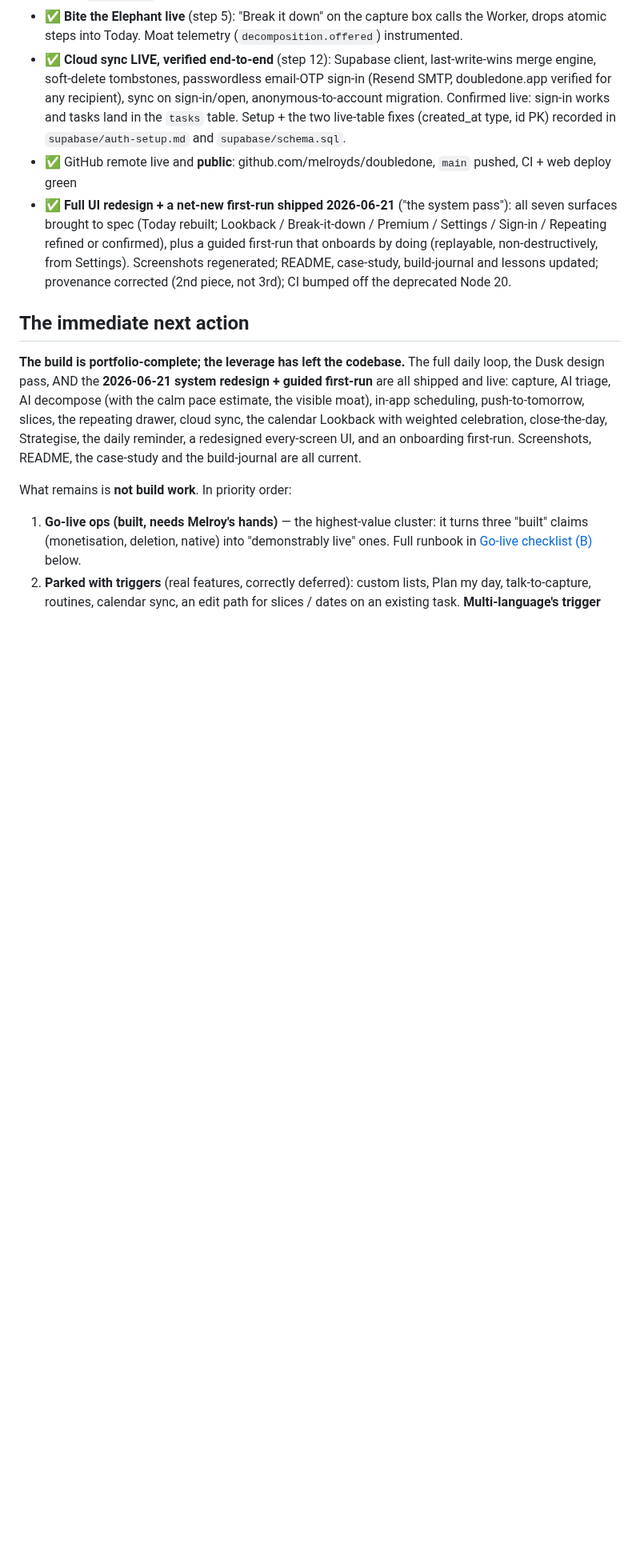
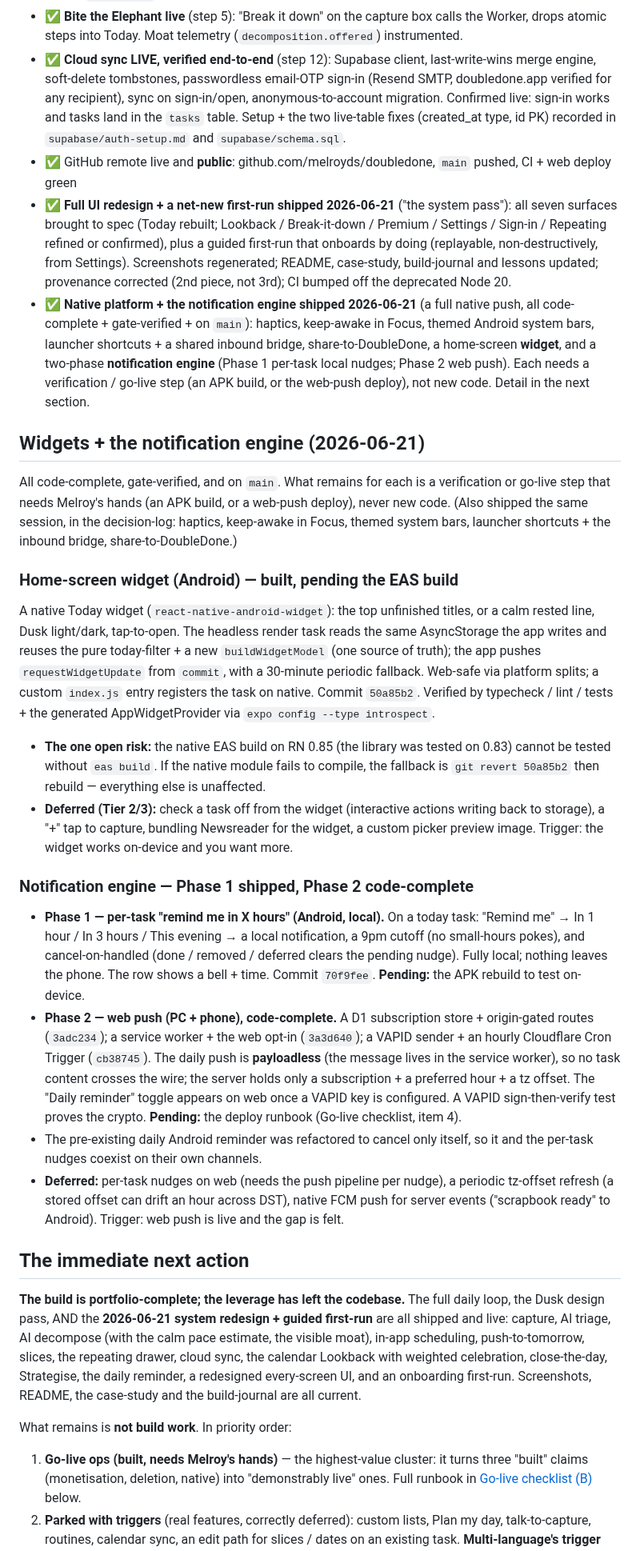
Before and after one commit to melroyds/doubledone, a Markdown page: BUILD-PLAN.md, the part around one of its changes. Shown at 80% size. Rendered like a GitHub page; blank space fills up the shorter version.

Commit message:
docs(build-plan): record widgets + the notification engine
BUILD-PLAN predated the 2026-06-21 native session. Add a 'Widgets + the notification engine' section (the widget, Phase 1 nudges, Phase 2 web push: state, commits, open risks, deferred items) and a web-push deploy runbook as Go-live checklist item 4; extend the on-device checks to cover the whole native batch.

```diff
--- a/BUILD-PLAN.md
+++ b/BUILD-PLAN.md
@@ -23,6 +23,24 @@ Full core loop working: capture, AI decomposition (Bite the Elephant), in-app sc
 - ✅ **Cloud sync LIVE, verified end-to-end** (step 12): Supabase client, last-write-wins merge engine, soft-delete tombstones, passwordless email-OTP sign-in (Resend SMTP, doubledone.app verified for any recipient), sync on sign-in/open, anonymous-to-account migration. Confirmed live: sign-in works and tasks land in the `tasks` table. Setup + the two live-table fixes (created_at type, id PK) recorded in `supabase/auth-setup.md` and `supabase/schema.sql`.
 - ✅ GitHub remote live and **public**: github.com/melroyds/doubledone, `main` pushed, CI + web deploy green
 - ✅ **Full UI redesign + a net-new first-run shipped 2026-06-21** ("the system pass"): all seven surfaces brought to spec (Today rebuilt; Lookback / Break-it-down / Premium / Settings / Sign-in / Repeating refined or confirmed), plus a guided first-run that onboards by doing (replayable, non-destructively, from Settings). Screenshots regenerated; README, case-study, build-journal and lessons updated; provenance corrected (2nd piece, not 3rd); CI bumped off the deprecated Node 20.
+- ✅ **Native platform + the notification engine shipped 2026-06-21** (a full native push, all code-complete + gate-verified + on `main`): haptics, keep-awake in Focus, themed Android system bars, launcher shortcuts + a shared inbound bridge, share-to-DoubleDone, a home-screen **widget**, and a two-phase **notification engine** (Phase 1 per-task local nudges; Phase 2 web push). Each needs a verification / go-live step (an APK build, or the web-push deploy), not new code. Detail in the next section.
+
+## Widgets + the notification engine (2026-06-21)
+
+All code-complete, gate-verified, and on `main`. What remains for each is a verification or go-live step that needs Melroy's hands (an APK build, or a web-push deploy), never new code. (Also shipped the same session, in the decision-log: haptics, keep-awake in Focus, themed system bars, launcher shortcuts + the inbound bridge, share-to-DoubleDone.)
+
+### Home-screen widget (Android) — built, pending the EAS build
+
+A native Today widget (`react-native-android-widget`): the top unfinished titles, or a calm rested line, Dusk light/dark, tap-to-open. The headless render task reads the same AsyncStorage the app writes and reuses the pure today-filter + a new `buildWidgetModel` (one source of truth); the app pushes `requestWidgetUpdate` from `commit`, with a 30-minute periodic fallback. Web-safe via platform splits; a custom `index.js` entry registers the task on native. Commit `50a85b2`. Verified by typecheck / lint / tests + the generated AppWidgetProvider via `expo config --type introspect`.
+- **The one open risk:** the native EAS build on RN 0.85 (the library was tested on 0.83) cannot be tested without `eas build`. If the native module fails to compile, the fallback is `git revert 50a85b2` then rebuild — everything else is unaffected.
+- **Deferred (Tier 2/3):** check a task off from the widget (interactive actions writing back to storage), a "+" tap to capture, bundling Newsreader for the widget, a custom picker preview image. Trigger: the widget works on-device and you want more.
+
+### Notification engine — Phase 1 shipped, Phase 2 code-complete
+
+- **Phase 1 — per-task "remind me in X hours" (Android, local).** On a today task: "Remind me" → In 1 hour / In 3 hours / This evening → a local notification, a 9pm cutoff (no small-hours pokes), and cancel-on-handled (done / removed / deferred clears the pending nudge). Fully local; nothing leaves the phone. The row shows a bell + time. Commit `70f9fee`. **Pending:** the APK rebuild to test on-device.
+- **Phase 2 — web push (PC + phone), code-complete.** A D1 subscription store + origin-gated routes (`3adc234`); a service worker + the web opt-in (`3a3d640`); a VAPID sender + an hourly Cloudflare Cron Trigger (`cb38745`). The daily push is **payloadless** (the message lives in the service worker), so no task content crosses the wire; the server holds only a subscription + a preferred hour + a tz offset. The "Daily reminder" toggle appears on web once a VAPID key is configured. A VAPID sign-then-verify test proves the crypto. **Pending:** the deploy runbook (Go-live checklist, item 4).
+- The pre-existing daily Android reminder was refactored to cancel only itself, so it and the per-task nudges coexist on their own channels.
+- **Deferred:** per-task nudges on web (needs the push pipeline per nudge), a periodic tz-offset refresh (a stored offset can drift an hour across DST), native FCM push for server events ("scrapbook ready" to Android). Trigger: web push is live and the gap is felt.
 
 ## The immediate next action
 
```
Also changed, not shown: other parts of BUILD-PLAN.md (+8 -1 lines).
